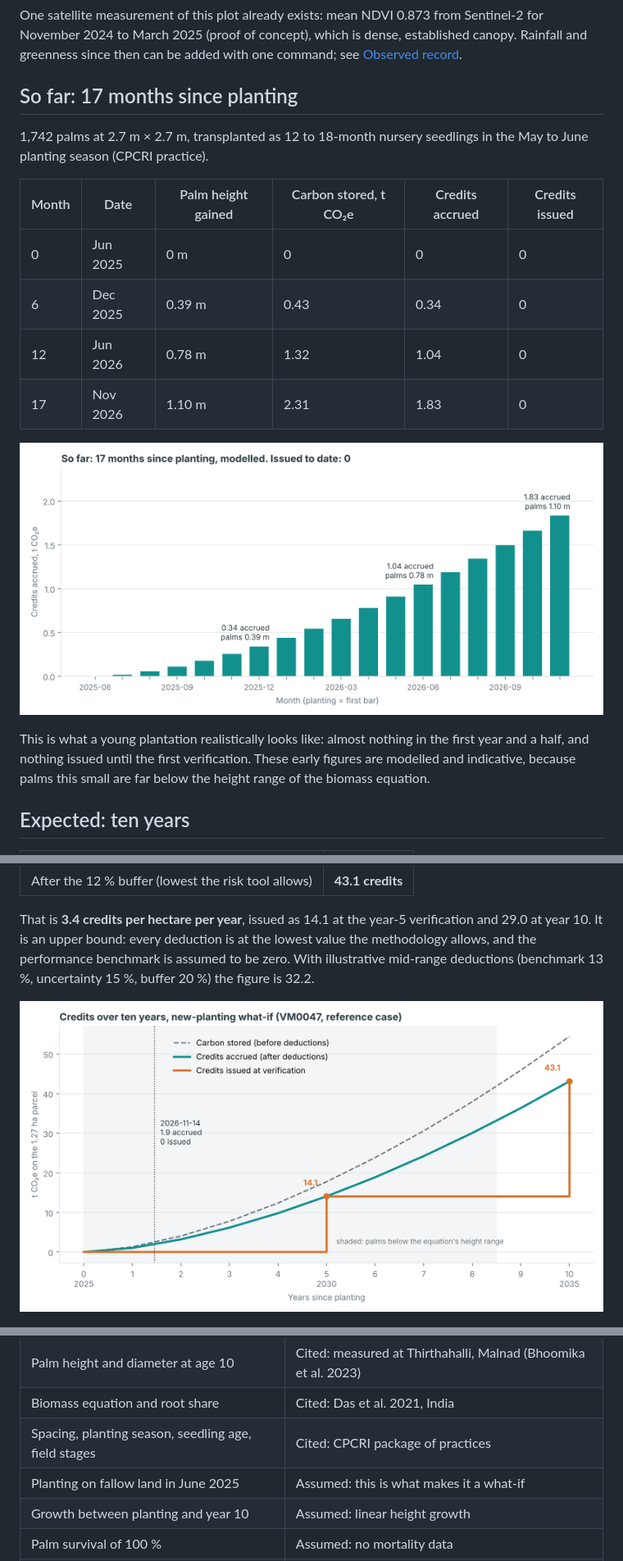
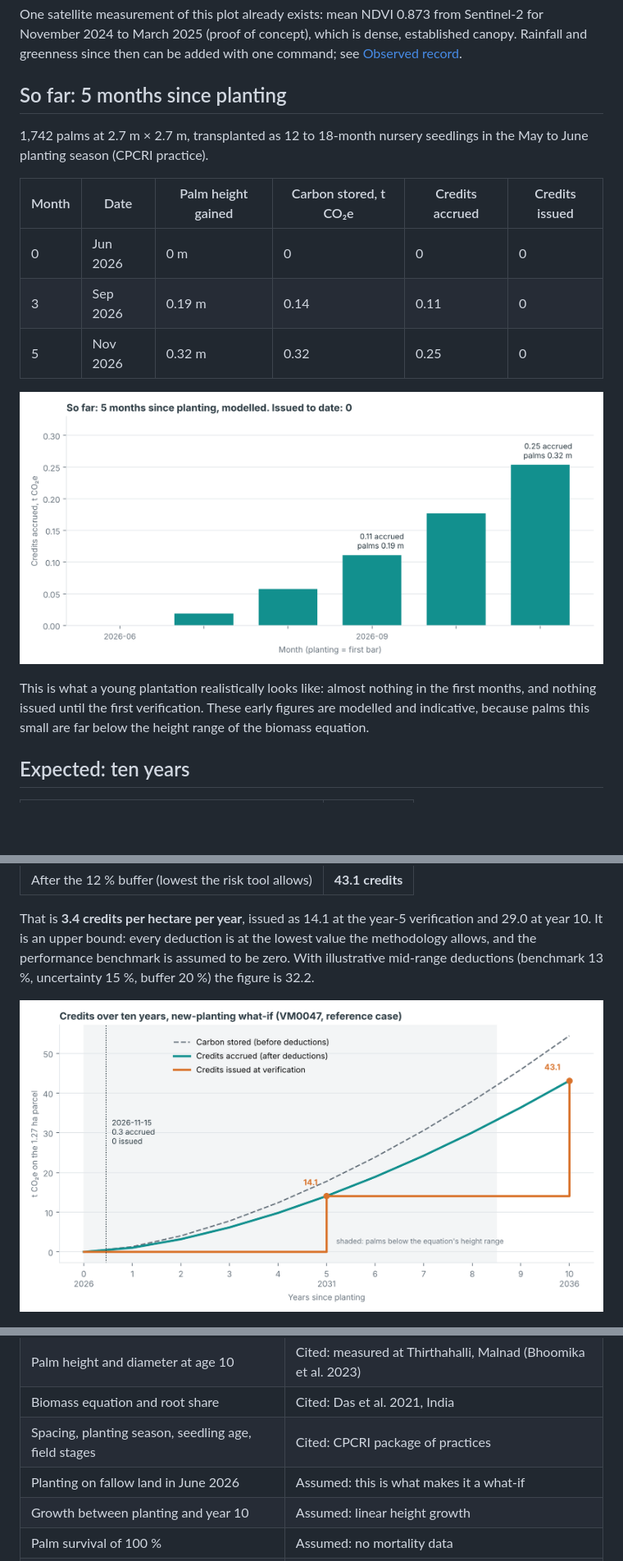
Before and after one commit to satvikkalyanpur/mrv-vm0047-exante, a Markdown page: README.md, 3 parts joined by grey strips. Shown at 82% size. Rendered like a GitHub page; pictures changed too: outputs/figure_credits_over_time.png, outputs/figure_progress_so_far.png; blank space fills up the shorter version.

```diff
--- a/README.md
+++ b/README.md
@@ -14,20 +14,19 @@ Chikkamagaluru (Malnad), Karnataka, near 13.400° N, 75.759° E. The notebook al
 
 One satellite measurement of this plot already exists: mean NDVI 0.873 from Sentinel-2 for November 2024 to March 2025 (proof of concept), which is dense, established canopy. Rainfall and greenness since then can be added with one command; see [Observed record](#observed-record).
 
-## So far: 17 months since planting
+## So far: 5 months since planting
 
 1,742 palms at 2.7 m × 2.7 m, transplanted as 12 to 18-month nursery seedlings in the May to June planting season (CPCRI practice).
 
 | Month | Date | Palm height gained | Carbon stored, t CO₂e | Credits accrued | Credits issued |
 |---|---|---|---|---|---|
-| 0 | Jun 2025 | 0 m | 0 | 0 | 0 |
-| 6 | Dec 2025 | 0.39 m | 0.43 | 0.34 | 0 |
-| 12 | Jun 2026 | 0.78 m | 1.32 | 1.04 | 0 |
-| 17 | Nov 2026 | 1.10 m | 2.31 | 1.83 | 0 |
+| 0 | Jun 2026 | 0 m | 0 | 0 | 0 |
+| 3 | Sep 2026 | 0.19 m | 0.14 | 0.11 | 0 |
+| 5 | Nov 2026 | 0.32 m | 0.32 | 0.25 | 0 |
 
 ![So far](outputs/figure_progress_so_far.png)
 
-This is what a young plantation realistically looks like: almost nothing in the first year and a half, and nothing issued until the first verification. These early figures are modelled and indicative, because palms this small are far below the height range of the biomass equation.
+This is what a young plantation realistically looks like: almost nothing in the first months, and nothing issued until the first verification. These early figures are modelled and indicative, because palms this small are far below the height range of the biomass equation.
 
 ## Expected: ten years
 
@@ -116,7 +115,7 @@ These two collectors have not yet been run against the live services: the parsin
 | Palm height and diameter at age 10 | Cited: measured at Thirthahalli, Malnad (Bhoomika et al. 2023) |
 | Biomass equation and root share | Cited: Das et al. 2021, India |
 | Spacing, planting season, seedling age, field stages | Cited: CPCRI package of practices |
-| Planting on fallow land in June 2025 | Assumed: this is what makes it a what-if |
+| Planting on fallow land in June 2026 | Assumed: this is what makes it a what-if |
 | Growth between planting and year 10 | Assumed: linear height growth |
 | Palm survival of 100 % | Assumed: no mortality data |
 | Performance benchmark of 0 | Assumed: needs satellite control plots |
```
Also changed, not shown: other parts of README.md (+1 -1 lines), CHANGELOG.md (+4 -0 lines), docs/ASSUMPTIONS.md (+1 -1 lines), 10 other files.
